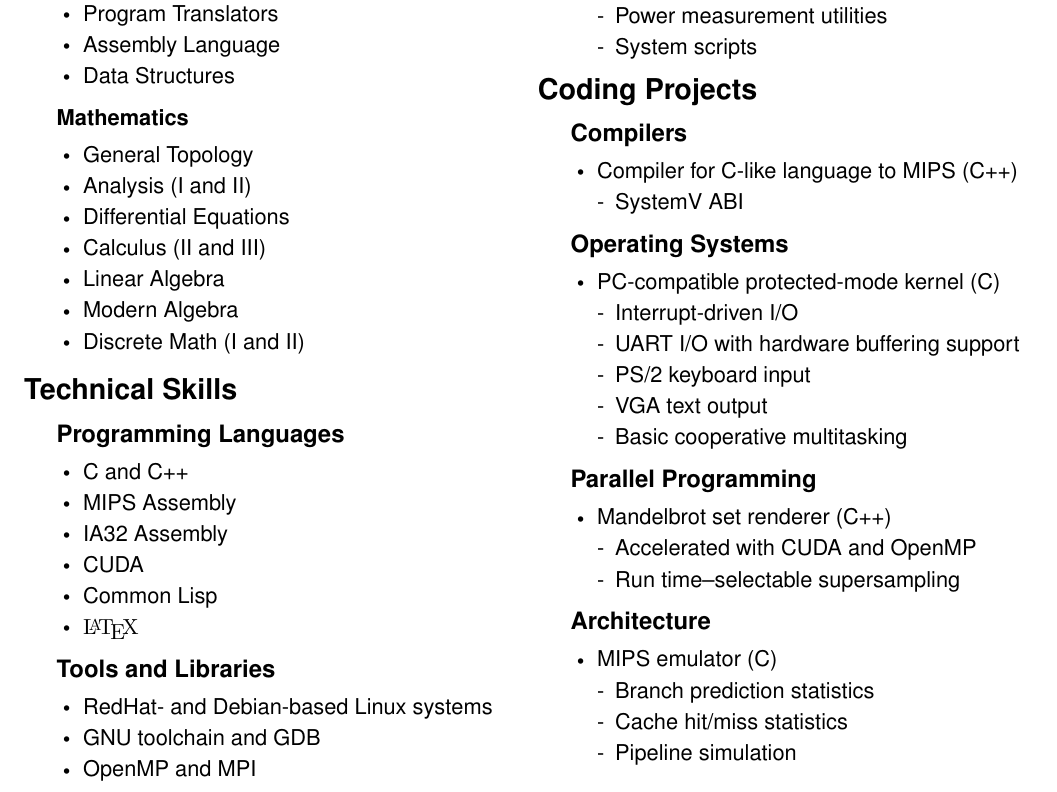
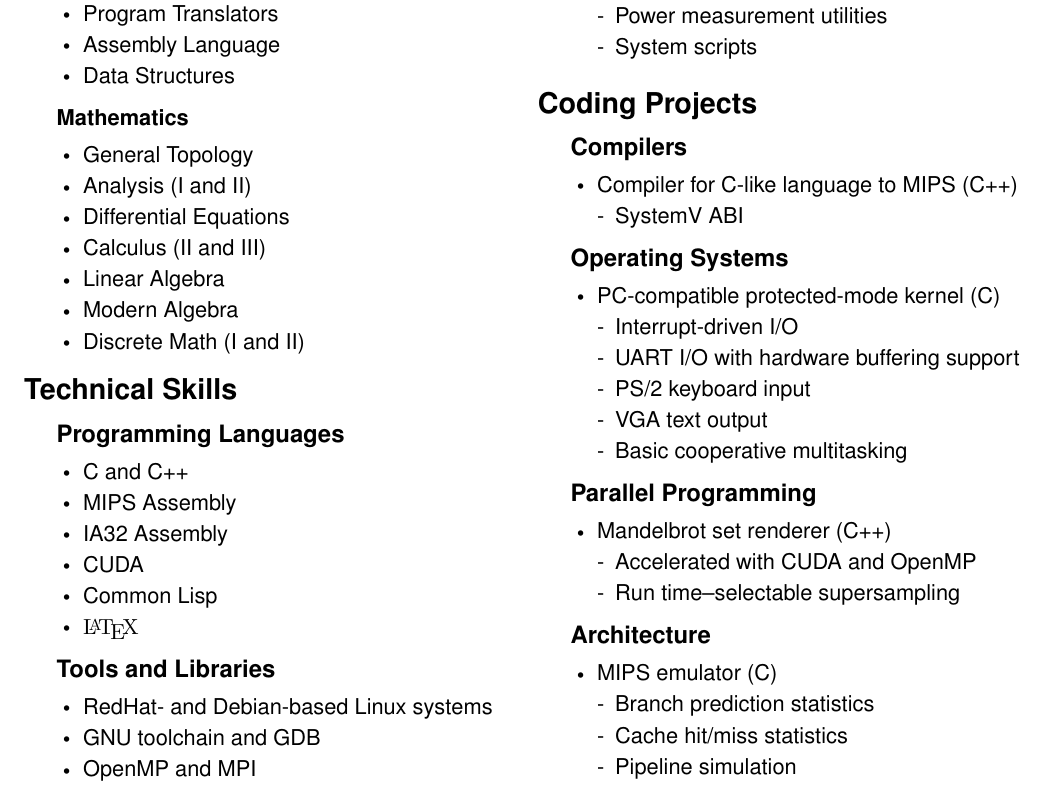
Before and after one commit to sjolsen/resume, a LaTeX CV (resume2.ltx): part of the page, cut so that both start at the same text. Compiled offline with pdfLaTeX.

Commit message:
Microadjustments

```diff
--- a/resume2.ltx
+++ b/resume2.ltx
@@ -30,6 +30,7 @@
   \item Data Structures
   \end{tightlist}
 
+  \vspace{-3pt} %% Microadjustment
   \subsubsection*{Mathematics}
   \begin{tightlist}
   \item General Topology
```
Also changed, not shown: resume2.ltx (1 more changed lines).
